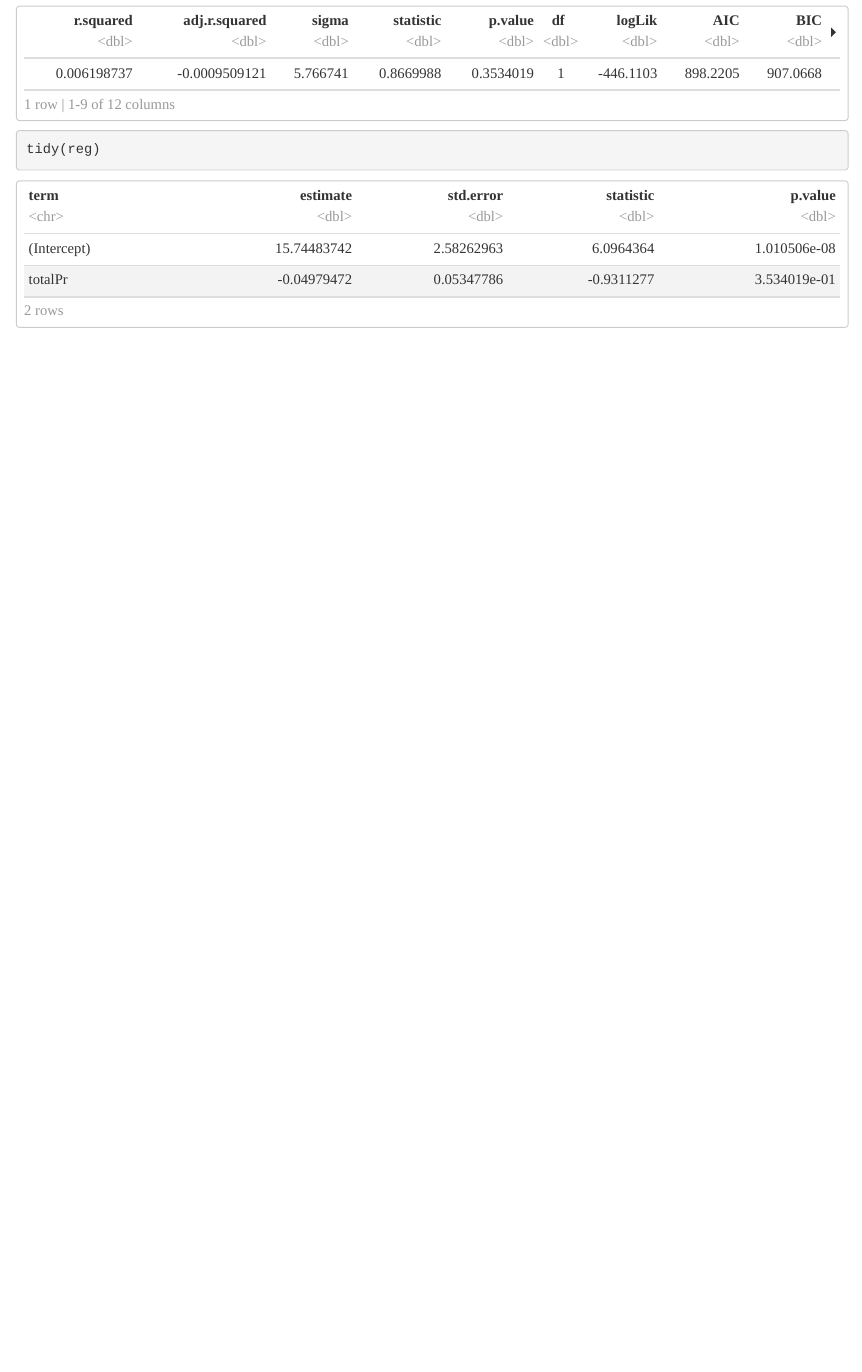
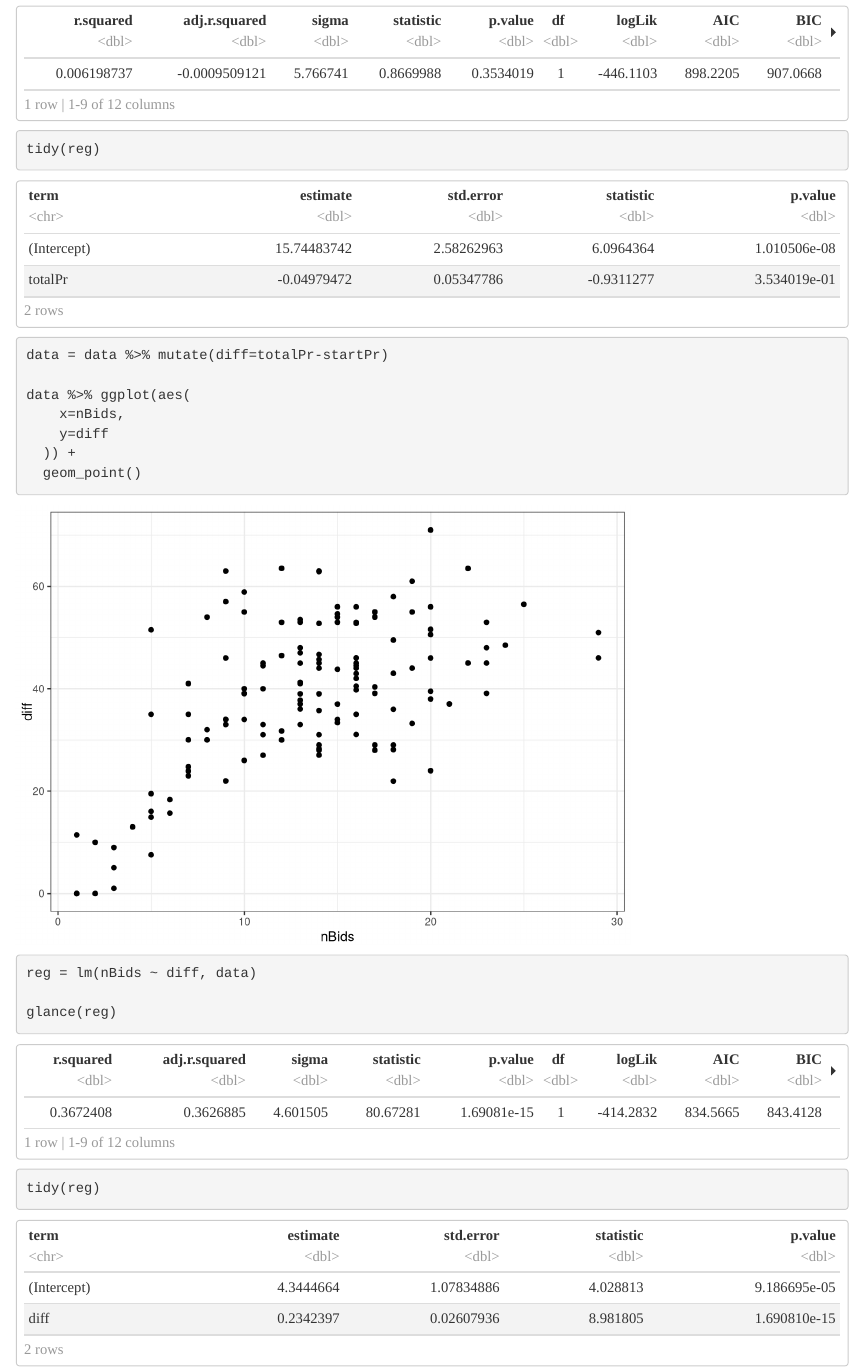
Before and after one commit to raonismaneoto/ad1-l4p1, an R Markdown document (reports/regressao.Rmd): the page in a window 1100 px wide, from 1760 px down. Rendered offline with R 4.5, knitr and Pandoc, with nearby package versions.

Commit message:
checking the diff between start and total pr

````diff
--- a/reports/regressao.Rmd
+++ b/reports/regressao.Rmd
@@ -48,3 +48,18 @@ reg = lm(nBids ~ totalPr, data)
 glance(reg)
 tidy(reg)
 ```
+
+```{r}
+data = data %>% mutate(diff=totalPr-startPr)
+
+data %>% ggplot(aes(
+    x=nBids,
+    y=diff
+  )) +
+  geom_point()
+
+reg = lm(nBids ~ diff, data)
+
+glance(reg)
+tidy(reg)
+```
````
Also changed, not shown: reports/regressao.nb.html.
